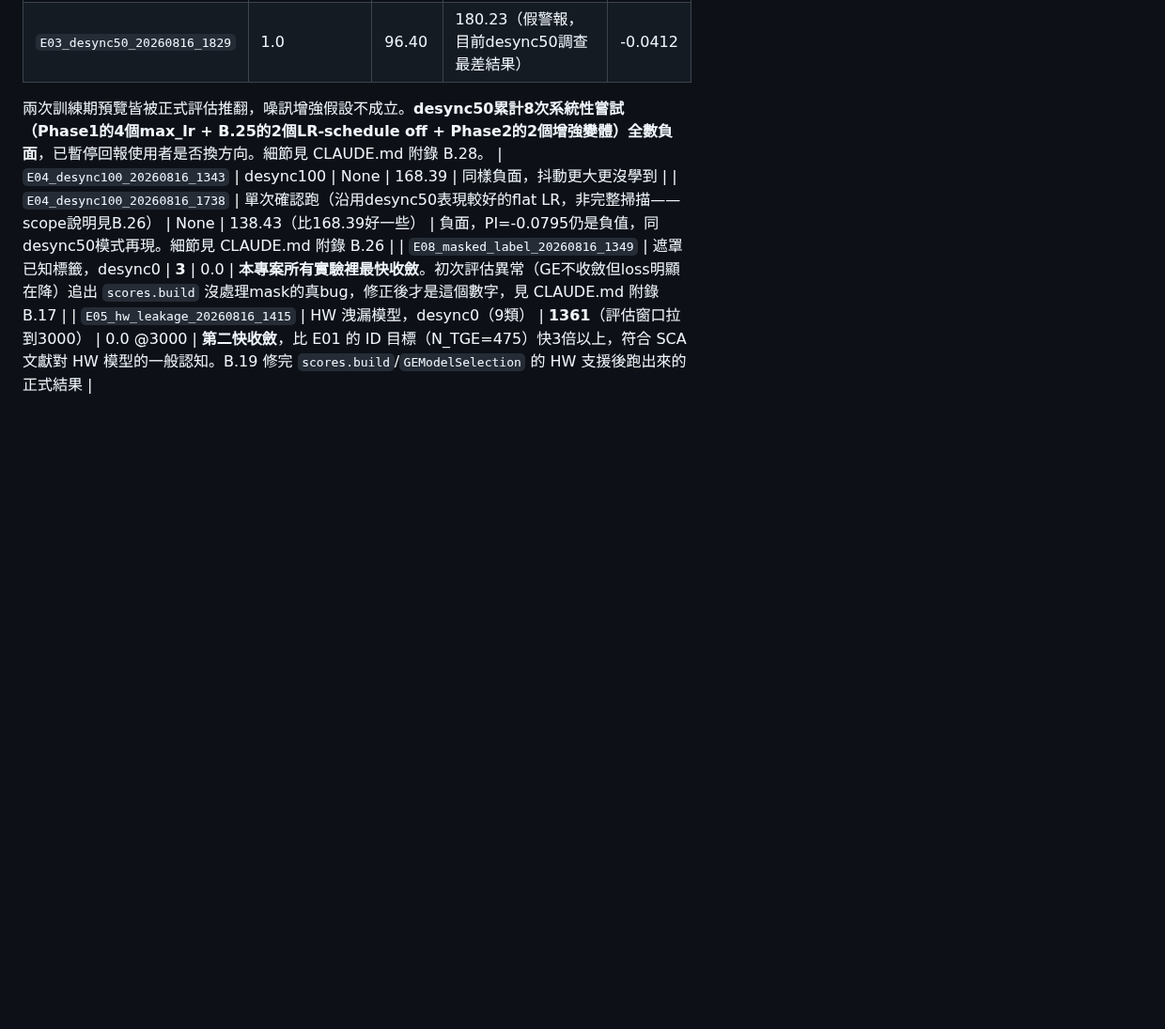
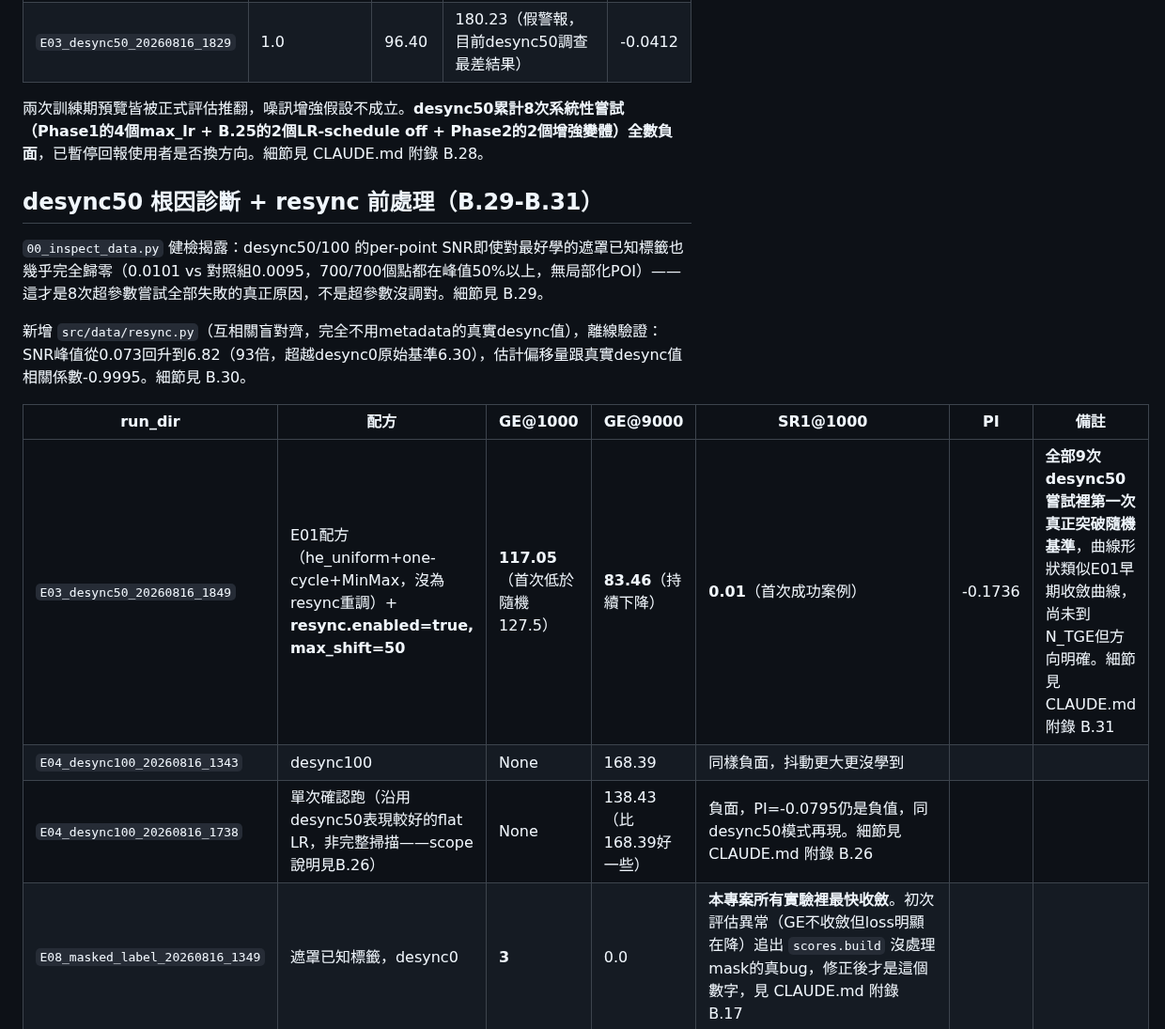
Before and after one commit to YeMiao1026/dlsca-attack-v2, a Markdown page: docs/runs.md, the part around the change. Shown at 94% size. Rendered like a GitHub page; blank space fills up the shorter version.

```diff
--- a/docs/runs.md
+++ b/docs/runs.md
@@ -58,6 +58,16 @@
 | `E03_desync50_20260816_1829` | 1.0 | 96.40 | 180.23（假警報，目前desync50調查最差結果） | -0.0412 |
 
 兩次訓練期預覽皆被正式評估推翻，噪訊增強假設不成立。**desync50累計8次系統性嘗試（Phase1的4個max_lr + B.25的2個LR-schedule off + Phase2的2個增強變體）全數負面**，已暫停回報使用者是否換方向。細節見 CLAUDE.md 附錄 B.28。
+
+## desync50 根因診斷 + resync 前處理（B.29-B.31）
+
+`00_inspect_data.py` 健檢揭露：desync50/100 的per-point SNR即使對最好學的遮罩已知標籤也幾乎完全歸零（0.0101 vs 對照組0.0095，700/700個點都在峰值50%以上，無局部化POI）——這才是8次超參數嘗試全部失敗的真正原因，不是超參數沒調對。細節見 B.29。
+
+新增 `src/data/resync.py`（互相關盲對齊，完全不用metadata的真實desync值），離線驗證：SNR峰值從0.073回升到6.82（93倍，超越desync0原始基準6.30），估計偏移量跟真實desync值相關係數-0.9995。細節見 B.30。
+
+| run_dir | 配方 | GE@1000 | GE@9000 | SR1@1000 | PI | 備註 |
+|---|---|---|---|---|---|---|
+| `E03_desync50_20260816_1849` | E01配方（he_uniform+one-cycle+MinMax，沒為resync重調）+ **resync.enabled=true, max_shift=50** | **117.05**（首次低於隨機127.5） | **83.46**（持續下降） | **0.01**（首次成功案例） | -0.1736 | **全部9次desync50嘗試裡第一次真正突破隨機基準**，曲線形狀類似E01早期收斂曲線，尚未到N_TGE但方向明確。細節見 CLAUDE.md 附錄 B.31 |
 | `E04_desync100_20260816_1343` | desync100 | None | 168.39 | 同樣負面，抖動更大更沒學到 |
 | `E04_desync100_20260816_1738` | 單次確認跑（沿用desync50表現較好的flat LR，非完整掃描——scope說明見B.26） | None | 138.43（比168.39好一些） | 負面，PI=-0.0795仍是負值，同desync50模式再現。細節見 CLAUDE.md 附錄 B.26 |
 | `E08_masked_label_20260816_1349` | 遮罩已知標籤，desync0 | **3** | 0.0 | **本專案所有實驗裡最快收斂**。初次評估異常（GE不收斂但loss明顯在降）追出 `scores.build` 沒處理mask的真bug，修正後才是這個數字，見 CLAUDE.md 附錄 B.17 |
```
Also changed, not shown: CLAUDE.md (+22 -0 lines).
